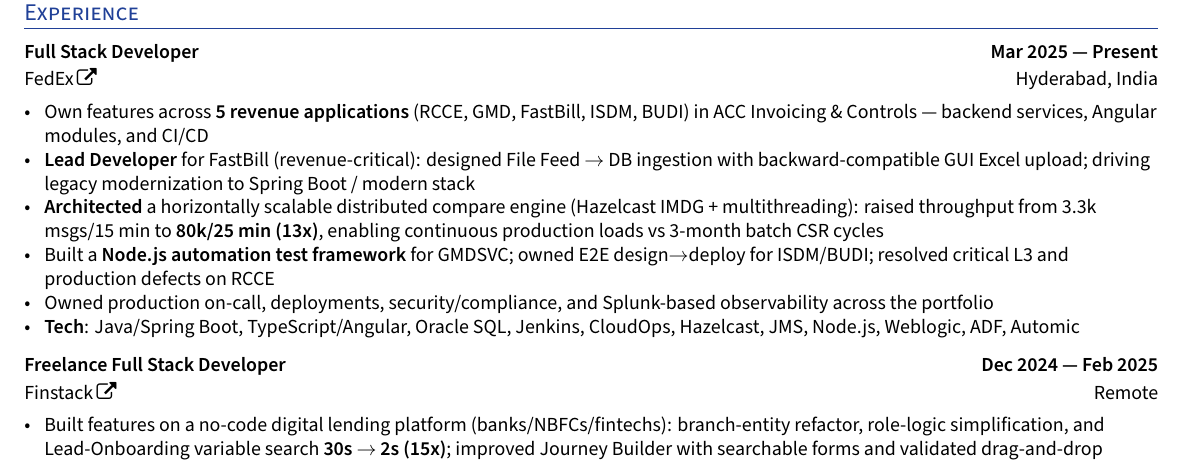
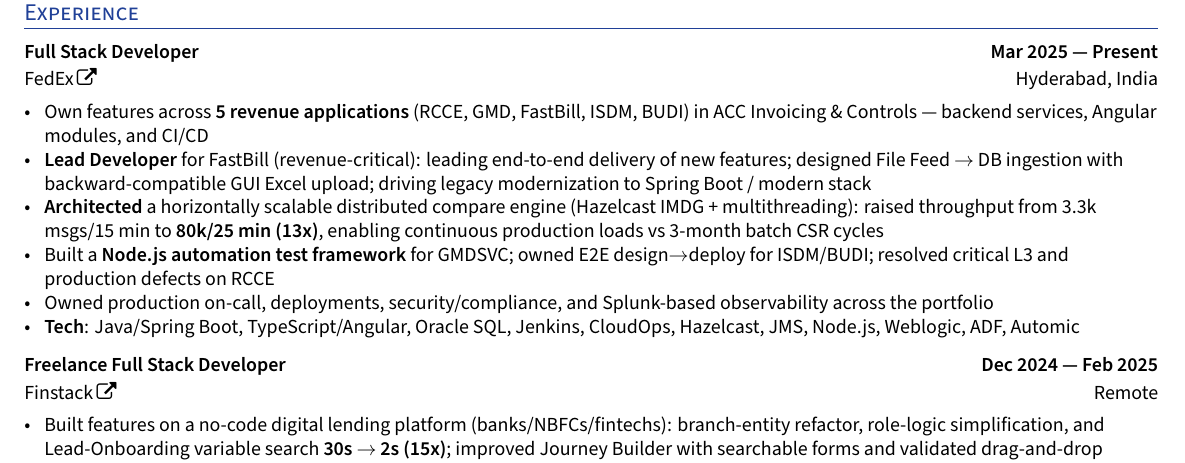
Before and after one commit to pradnyesh45/Single-Page-Resume, a LaTeX CV (resume.tex): part of the page, cut so that both start at the same text. Compiled offline with XeLaTeX.

Commit message:
resume update

```diff
--- a/resume.tex
+++ b/resume.tex
@@ -205,7 +205,7 @@
         \subtext{\href{https://www.fedex.com/global/choose-location.html}{FedEx} \hfill Hyderabad, India}
         \begin{zitemize}
             \item Own features across \textbf{5 revenue applications} (RCCE, GMD, FastBill, ISDM, BUDI) in ACC Invoicing \& Controls --- backend services, Angular modules, and CI/CD
-            \item \textbf{Lead Developer} for FastBill (revenue-critical): designed File Feed $\rightarrow$ DB ingestion with backward-compatible GUI Excel upload; driving legacy modernization to Spring Boot / modern stack
+            \item \textbf{Lead Developer} for FastBill (revenue-critical): leading end-to-end delivery of new features; designed File Feed $\rightarrow$ DB ingestion with backward-compatible GUI Excel upload; driving legacy modernization to Spring Boot / modern stack
             \item \textbf{Architected} a horizontally scalable distributed compare engine (Hazelcast IMDG + multithreading): raised throughput from 3.3k msgs/15 min to \textbf{80k/25 min (13x)}, enabling continuous production loads vs 3-month batch CSR cycles
             \item Built a \textbf{Node.js automation test framework} for GMDSVC; owned E2E design$\rightarrow$deploy for ISDM/BUDI; resolved critical L3 and production defects on RCCE
             \item Owned production on-call, deployments, security/compliance, and Splunk-based observability across the portfolio
```
